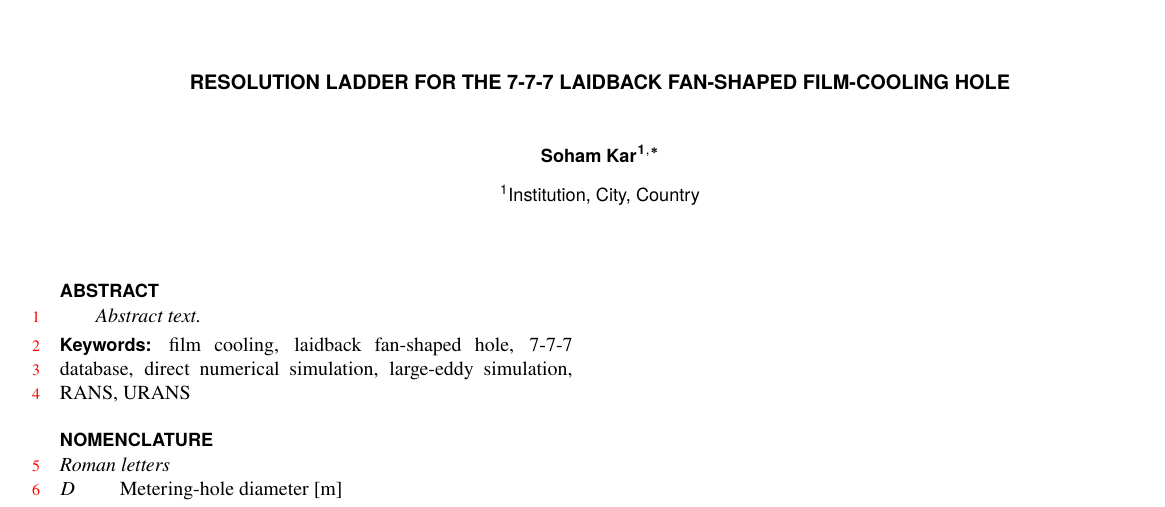
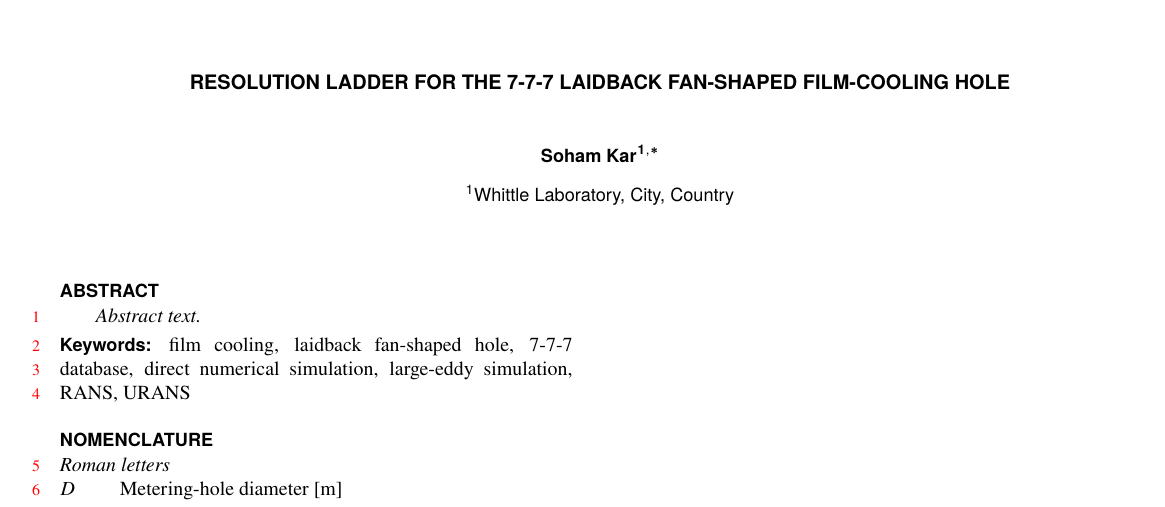
Before and after one commit to sk999cam/ASME_2027, a LaTeX document (manuscript/main.tex): part of the page, cut so that both start at the same text. Compiled offline with pdfLaTeX.

Commit message:
first sync

```diff
--- a/manuscript/main.tex
+++ b/manuscript/main.tex
@@ -40,7 +40,7 @@
 	Soham Kar\affil{1}\CorrespondingAuthor{email@address}
 	}
 
-\SetAffiliation{1}{Institution, City, Country}
+\SetAffiliation{1}{Whittle Laboratory, City, Country}
 
 \maketitle
 
```
